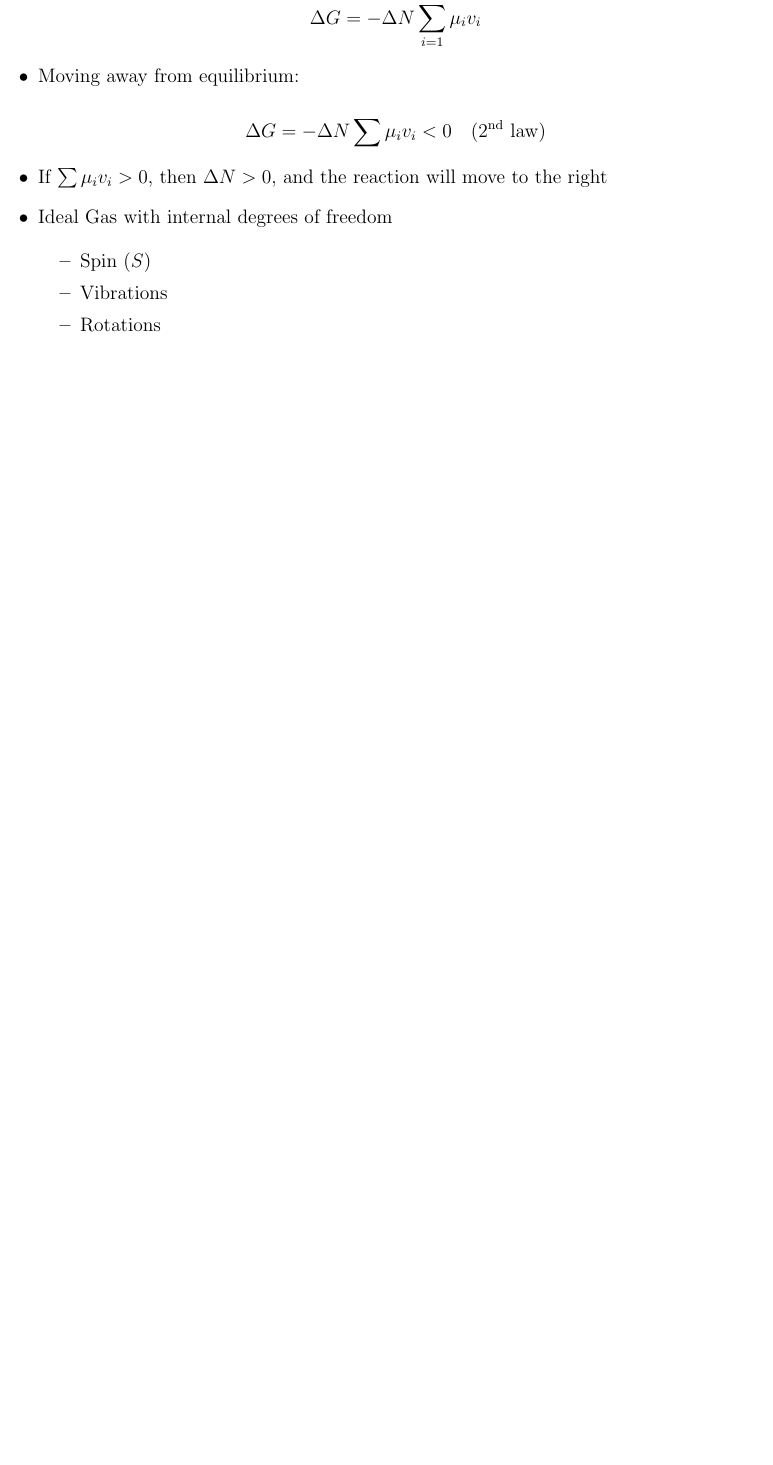
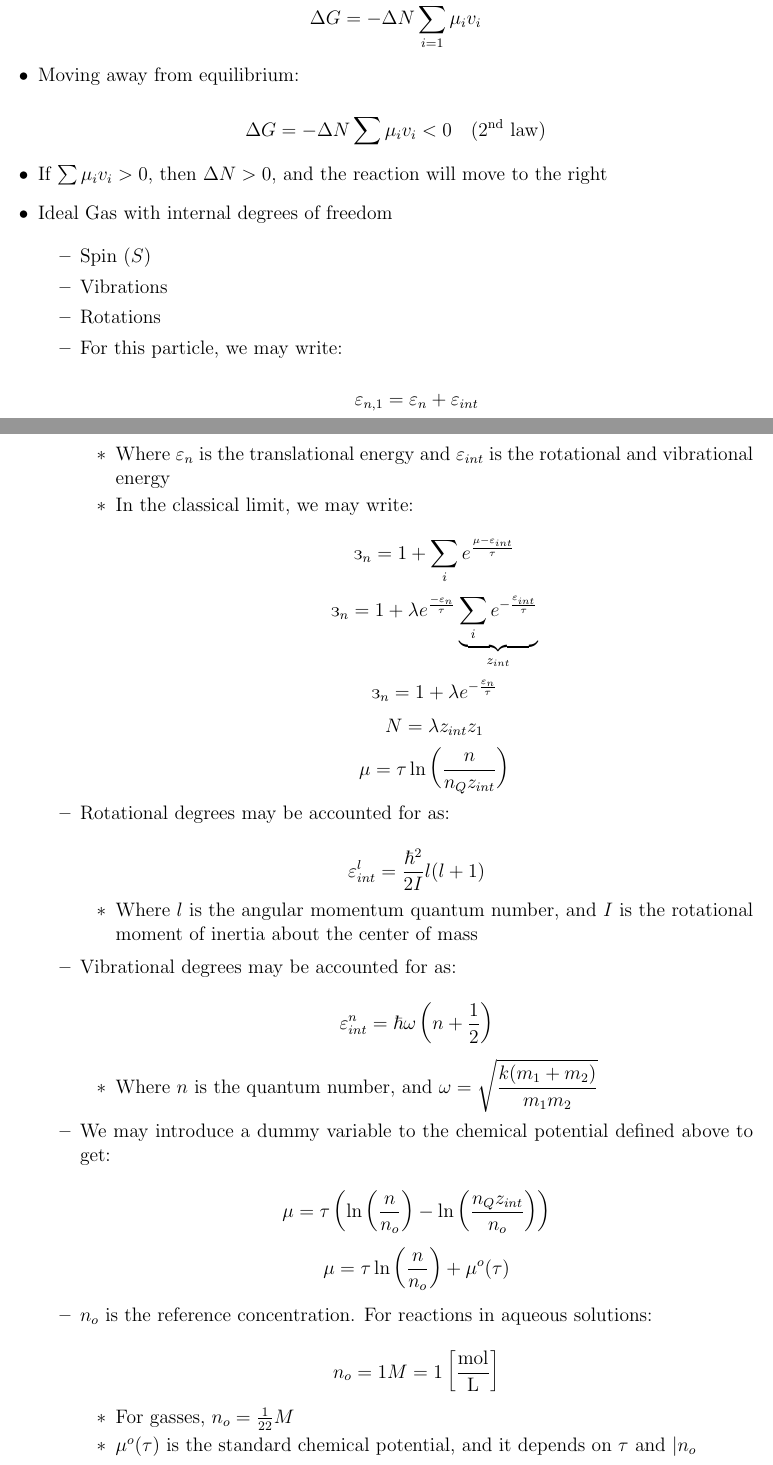
Before and after one commit to MDBrodskiy/Thermodynamics, a LaTeX document (Notes/Section8.tex): part of page 2 of 2 before the commit and two parts of pages 2 and 3 of 4 after it, the two joined at a grey line, cut so that both start at the same text, the shorter picture padded with empty space. Compiled offline with pdfLaTeX.

Commit message:
updated notes

```diff
--- a/Notes/Section8.tex
+++ b/Notes/Section8.tex
@@ -106,3 +106,55 @@
 
       \item Rotations
 
+      \item For this particle, we may write:
+
+        $$\varepsilon_{n,1}=\varepsilon_n+\varepsilon_{int}$$
+
+        \begin{itemize}
+
+          \item Where $\varepsilon_n$ is the translational energy and $\varepsilon_{int}$ is the rotational and vibrational energy
+
+          \item In the classical limit, we may write:
+
+            $$\text{\textrevepsilon}_n=1+\sum_i e^{\frac{\mu-\varepsilon_{int}}{\tau}}$$
+            $$\text{\textrevepsilon}_n=1+\lambda e^{\frac{-\varepsilon_n}{\tau}}\underbrace{\sum_ie^{-\frac{\varepsilon_{int}}{\tau}}}_{z_{int}}$$
+            $$\text{\textrevepsilon}_n=1+\lambda e^{-\frac{\varepsilon_n}{\tau}}$$
+            $$N=\lambda z_{int}z_1$$
+            $$\mu=\tau\ln\left( \frac{n}{n_Qz_{int}} \right)$$
+
+        \end{itemize}
+
+      \item Rotational degrees may be accounted for as:
+
+        $$\varepsilon_{int}^l=\frac{\hbar^2}{2I}l(l+1)$$
+
+        \begin{itemize}
+
+          \item Where $l$ is the angular momentum quantum number, and $I$ is the rotational moment of inertia about the center of mass
+
+        \end{itemize}
+
+      \item Vibrational degrees may be accounted for as:
+
+        $$\varepsilon_{int}^n=\hbar\omega\left( n+\frac{1}{2} \right)$$
+
+        \begin{itemize}
+
+          \item Where $n$ is the quantum number, and $\omega=\sqrt{\dfrac{k(m_1+m_2)}{m_1m_2}}$
+
+        \end{itemize}
+
+      \item We may introduce a dummy variable to the chemical potential defined above to get:
+
+        $$\mu=\tau\left( \ln\left( \frac{n}{n_o} \right)-\ln\left( \frac{n_Qz_{int}}{n_o} \right) \right)$$
+        $$\mu=\tau\ln\left( \frac{n}{n_o} \right)+\mu^o(\tau)$$
+
+      \item $n_o$ is the reference concentration. For reactions in aqueous solutions:
+
+        $$n_o=1M=1\left[ \frac{\si{\mole}}{\si{\liter}} \right]$$
+
+        \begin{itemize}
+
+          \item For gasses, $n_o=\frac{1}{22}M$
+
+          \item $\mu^o(\tau)$ is the standard chemical potential, and it depends on $\tau$ and $|n_o$
@@ -108,0 +168 @@
+    $$\prod_{i=1}^l[A_i]^{-v_i}=e^{-\frac{\Delta G^{\circ}}{\tau}}=K_{eq}$$
```
Also changed, not shown: Notes/Section8.pdf, Notes/Section8.tex (20 more changed lines).
